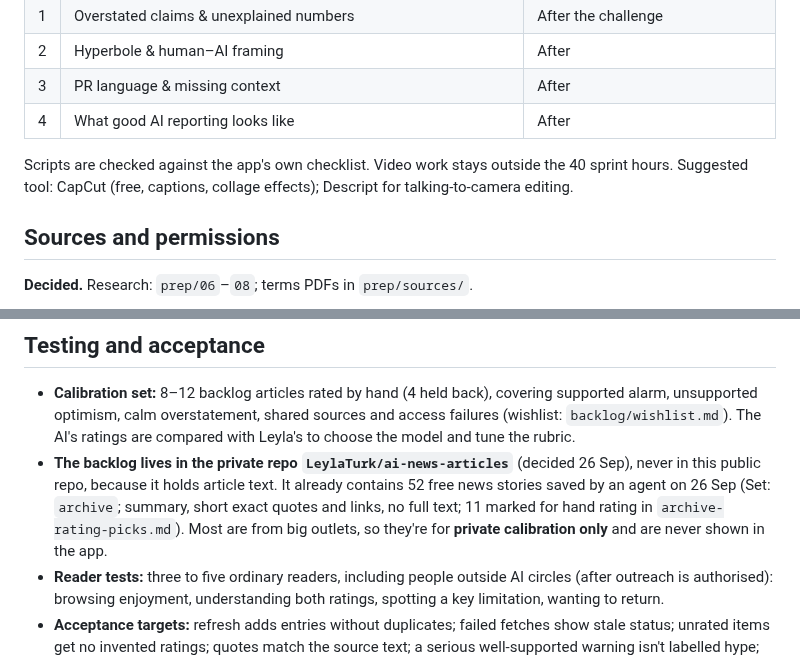
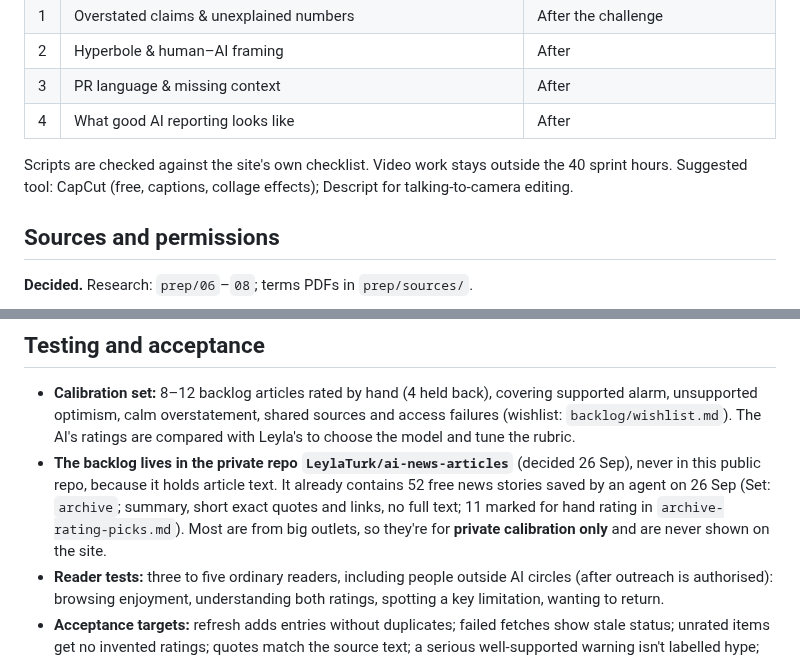
Before and after one commit to LeylaTurk/AI-Builders-Conference, a Markdown page: master-project-brief.md, 2 parts joined by grey strips. Drawn GitHub-style.

Commit message:
Brief: last two 'app' mentions now say 'site'
Co-Authored-By: Claude Opus 5.5 <noreply@anthropic.com>
Claude-Session: https://claude.ai/code/session_01PBkhBvGJjuYg6RR97ZxZ2j

```diff
--- a/master-project-brief.md
+++ b/master-project-brief.md
@@ -175,7 +175,7 @@ The three colours passed colour-blindness tests in light mode (seven separate co
 | 3 | PR language & missing context | After |
 | 4 | What good AI reporting looks like | After |
 
-Scripts are checked against the app's own checklist. Video work stays outside the 40 sprint hours. Suggested tool: CapCut (free, captions, collage effects); Descript for talking-to-camera editing.
+Scripts are checked against the site's own checklist. Video work stays outside the 40 sprint hours. Suggested tool: CapCut (free, captions, collage effects); Descript for talking-to-camera editing.
 
 ## Sources and permissions
 
@@ -199,7 +199,7 @@ Curious, sharp and welcoming. The spice metaphor is for exaggerated presentation
 ## Testing and acceptance
 
 - **Calibration set:** 8–12 backlog articles rated by hand (4 held back), covering supported alarm, unsupported optimism, calm overstatement, shared sources and access failures (wishlist: `backlog/wishlist.md`). The AI's ratings are compared with Leyla's to choose the model and tune the rubric.
-- **The backlog lives in the private repo `LeylaTurk/ai-news-articles`** (decided 26 Sep), never in this public repo, because it holds article text. It already contains 52 free news stories saved by an agent on 26 Sep (Set: `archive`; summary, short exact quotes and links, no full text; 11 marked for hand rating in `archive-rating-picks.md`). Most are from big outlets, so they're for **private calibration only** and are never shown in the app.
+- **The backlog lives in the private repo `LeylaTurk/ai-news-articles`** (decided 26 Sep), never in this public repo, because it holds article text. It already contains 52 free news stories saved by an agent on 26 Sep (Set: `archive`; summary, short exact quotes and links, no full text; 11 marked for hand rating in `archive-rating-picks.md`). Most are from big outlets, so they're for **private calibration only** and are never shown on the site.
 - **Reader tests:** three to five ordinary readers, including people outside AI circles (after outreach is authorised): browsing enjoyment, understanding both ratings, spotting a key limitation, wanting to return.
 - **Acceptance targets:** refresh adds entries without duplicates; failed fetches show stale status; unrated items get no invented ratings; quotes match the source text; a serious well-supported warning isn't labelled hype; caps actually limit spend; blocked sites get the paste message; keyboard use, contrast and non-colour labels work.
 
```
